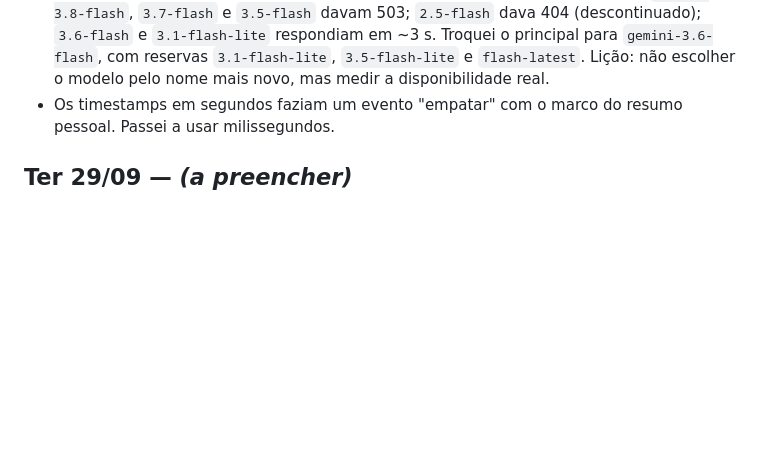
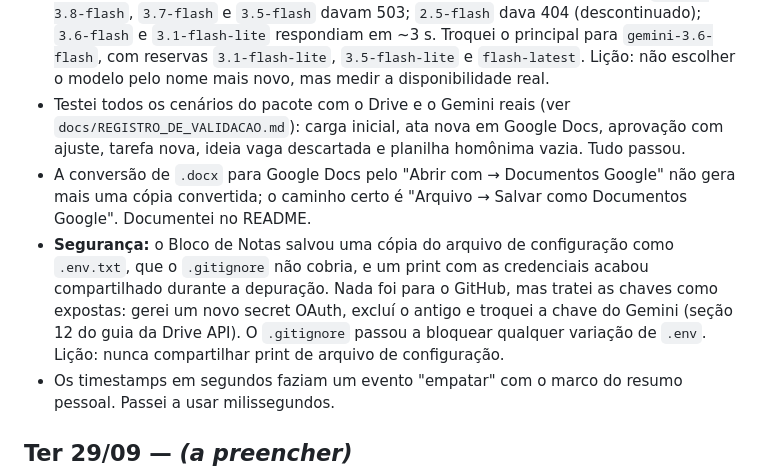
Before and after one commit to JoaoBarberino/lia-central, a Markdown page: docs/DIARIO_DE_BORDO.md, the part around the change. Rendered like a GitHub page; blank space fills up the shorter version.

```diff
--- a/docs/DIARIO_DE_BORDO.md
+++ b/docs/DIARIO_DE_BORDO.md
@@ -37,6 +37,9 @@
 - Ao rodar no Windows, o app nem iniciou: `ZoneInfoNotFoundError: America/Sao_Paulo`. O Windows não traz a base de fusos horários que o Python usa (no Linux ela vem do sistema, por isso os testes passavam no ambiente de desenvolvimento). Resolvi adicionando o pacote `tzdata` ao `requirements.txt`. Lição: testar a instalação do zero em outro sistema operacional, como a banca vai fazer.
 - Primeiro teste real com o Drive: conexão OK, 4 atividades importadas e visão da Ana correta. Mas a ata de 01/10 não foi analisada: o Gemini (`gemini-3.8-flash`) respondeu **HTTP 503, "high demand"** nas 3 tentativas. O sistema se comportou como planejado (o documento foi lido, nenhuma sugestão foi inventada e a análise fica pendente para a próxima rodada), mas a mensagem na tela era o JSON cru do erro. Mudanças: (1) um **modelo reserva** (`gemini-3.5-flash-lite`) usado só quando o principal está sobrecarregado ou sem cota; erro de configuração, como chave inválida, não troca de modelo; (2) uma mensagem legível: "Documento lido, mas a IA não respondeu... nova tentativa na próxima sincronização".
 - O modelo reserva também falhou (503 e depois timeout). Criei `scripts/testar_gemini.py` para medir quais modelos respondiam para a minha chave naquele momento: `gemini-3.8-flash`, `3.7-flash` e `3.5-flash` davam 503; `2.5-flash` dava 404 (descontinuado); `3.6-flash` e `3.1-flash-lite` respondiam em ~3 s. Troquei o principal para `gemini-3.6-flash`, com reservas `3.1-flash-lite`, `3.5-flash-lite` e `flash-latest`. Lição: não escolher o modelo pelo nome mais novo, mas medir a disponibilidade real.
+- Testei todos os cenários do pacote com o Drive e o Gemini reais (ver `docs/REGISTRO_DE_VALIDACAO.md`): carga inicial, ata nova em Google Docs, aprovação com ajuste, tarefa nova, ideia vaga descartada e planilha homônima vazia. Tudo passou.
+- A conversão de `.docx` para Google Docs pelo "Abrir com → Documentos Google" não gera mais uma cópia convertida; o caminho certo é "Arquivo → Salvar como Documentos Google". Documentei no README.
+- **Segurança:** o Bloco de Notas salvou uma cópia do arquivo de configuração como `.env.txt`, que o `.gitignore` não cobria, e um print com as credenciais acabou compartilhado durante a depuração. Nada foi para o GitHub, mas tratei as chaves como expostas: gerei um novo secret OAuth, excluí o antigo e troquei a chave do Gemini (seção 12 do guia da Drive API). O `.gitignore` passou a bloquear qualquer variação de `.env`. Lição: nunca compartilhar print de arquivo de configuração.
 - Os timestamps em segundos faziam um evento "empatar" com o marco do resumo pessoal. Passei a usar milissegundos.
 
 ## Ter 29/09 — _(a preencher)_
```
Also changed, not shown: README.md (+4 -1 lines), docs/REGISTRO_DE_VALIDACAO.md (added, +20 -0 lines).
